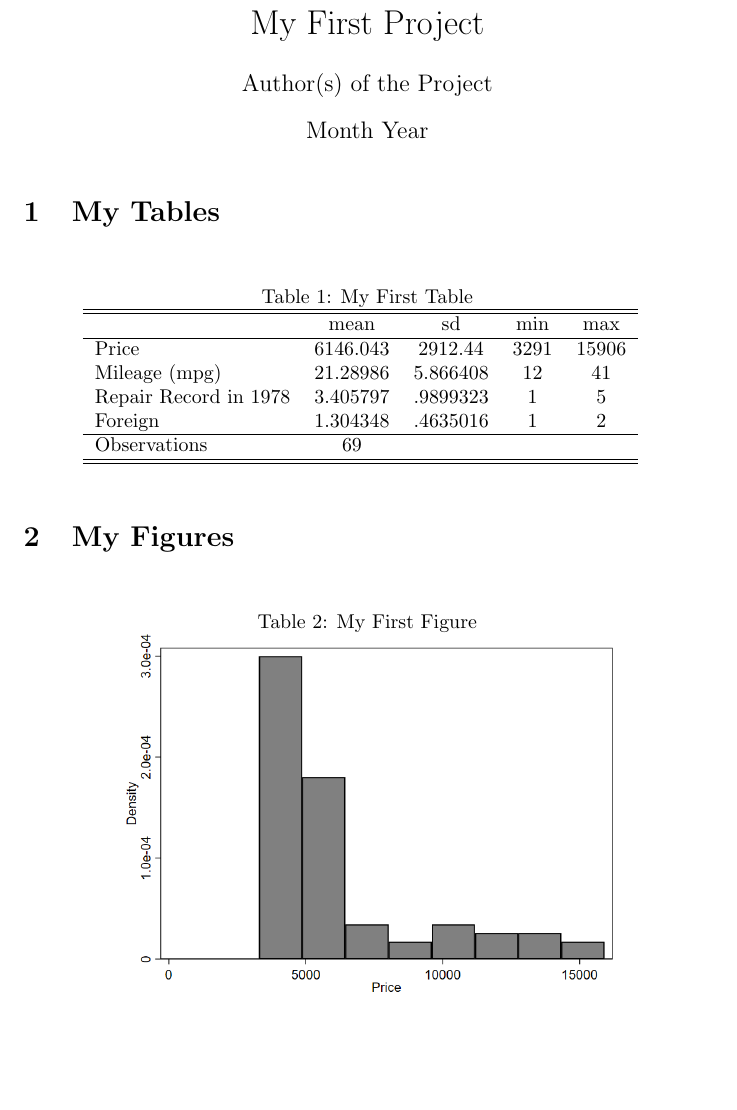
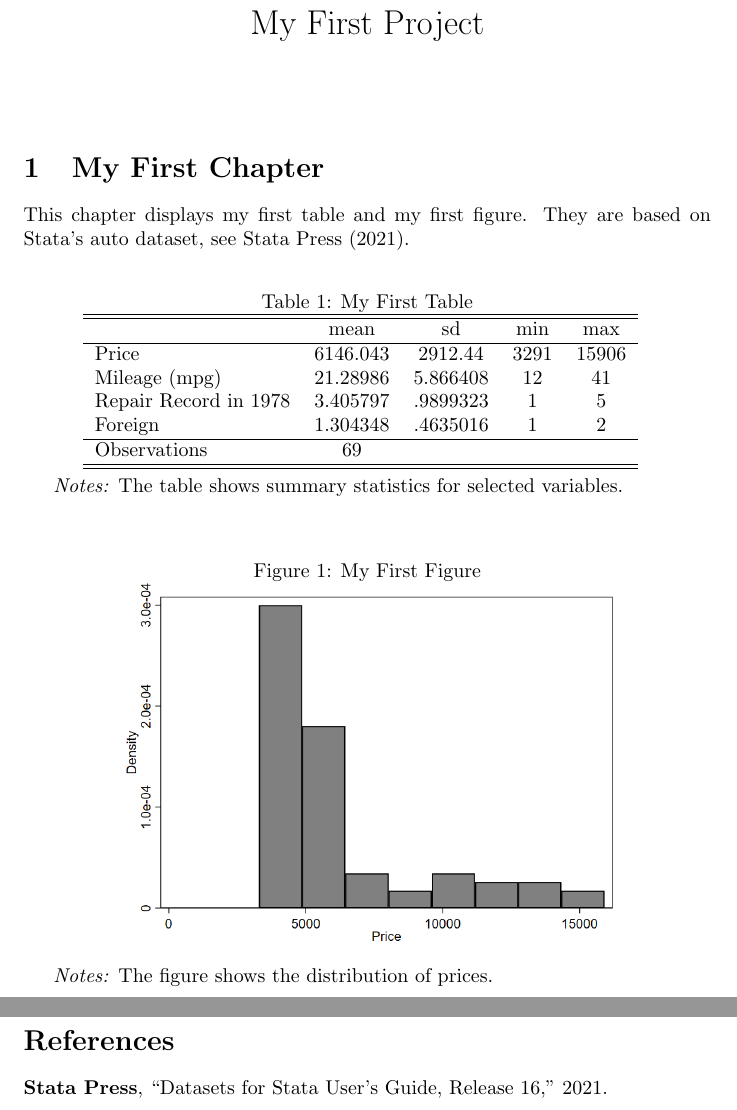
Before and after one commit to VanessaSticher/Project-Template, a LaTeX document (draft/draft.tex): part of the page before the commit and two parts of pages 1 and 2 of 2 after it, the two joined at a grey line, cut so that both start at the same text, the shorter picture padded with empty space. Compiled offline with pdfLaTeX.

Commit message:
Add draft

```diff
--- a/draft/draft.tex
+++ b/draft/draft.tex
@@ -1,30 +1,38 @@
 \documentclass{article}
 \usepackage[utf8]{inputenc}
-\usepackage{graphicx}
-
-
+\usepackage{natbib}           % Bibliography
+\usepackage{graphicx}         % Tables and figures
+\usepackage{threeparttable}   % Table and figure notes: \tablenotes{}
 
 \title{My First Project}
-\author{Author(s) of the Project}
-\date{Month Year}
+\author{}
+\date{}
 
 \begin{document}
 
 \maketitle
 
+% ============================== CHAPTER 1 ============================== %
+\section{My First Chapter}
+This chapter displays my first table and my first figure. They are based on Stata's auto dataset, see \citet{stata_press_datasets_2021}.
 
-\section{My Tables}
+% My First Table
 \begin{table}[!ht]
 \label{myfirsttable}
 \caption{My First Table}
 \centering
-\input{../output/tables/myfirsttable.tex}
+	\input{../output/tables/myfirsttable.tex}
+\begin{tablenotes}
+	\item \emph{Notes:} The table shows summary statistics for selected variables.
+\end{tablenotes}
 \end{table}
 
-\section{My Figures}
-\begin{table}[!ht]
+% My First Table
+\begin{figure}[!ht]
 \label{myfirstfigure}
 \caption{My First Figure}
 \centering
-\includegraphics[width=0.75\textwidth]{../output/figures/myfirstfigure.png}
-\end{table}
+	\includegraphics[width=0.75\textwidth]{../output/figures/myfirstfigure.png}
+\begin{tablenotes}
+	\item \emph{Notes:} The figure shows the distribution of prices.
+\end{tablenotes}
```
Also changed, not shown: literature/bibliography.bib (added, +10 -0 lines), draft/draft.bbl (added), draft/draft.pdf, draft/draft.tex (5 more changed lines), 4 other files.
